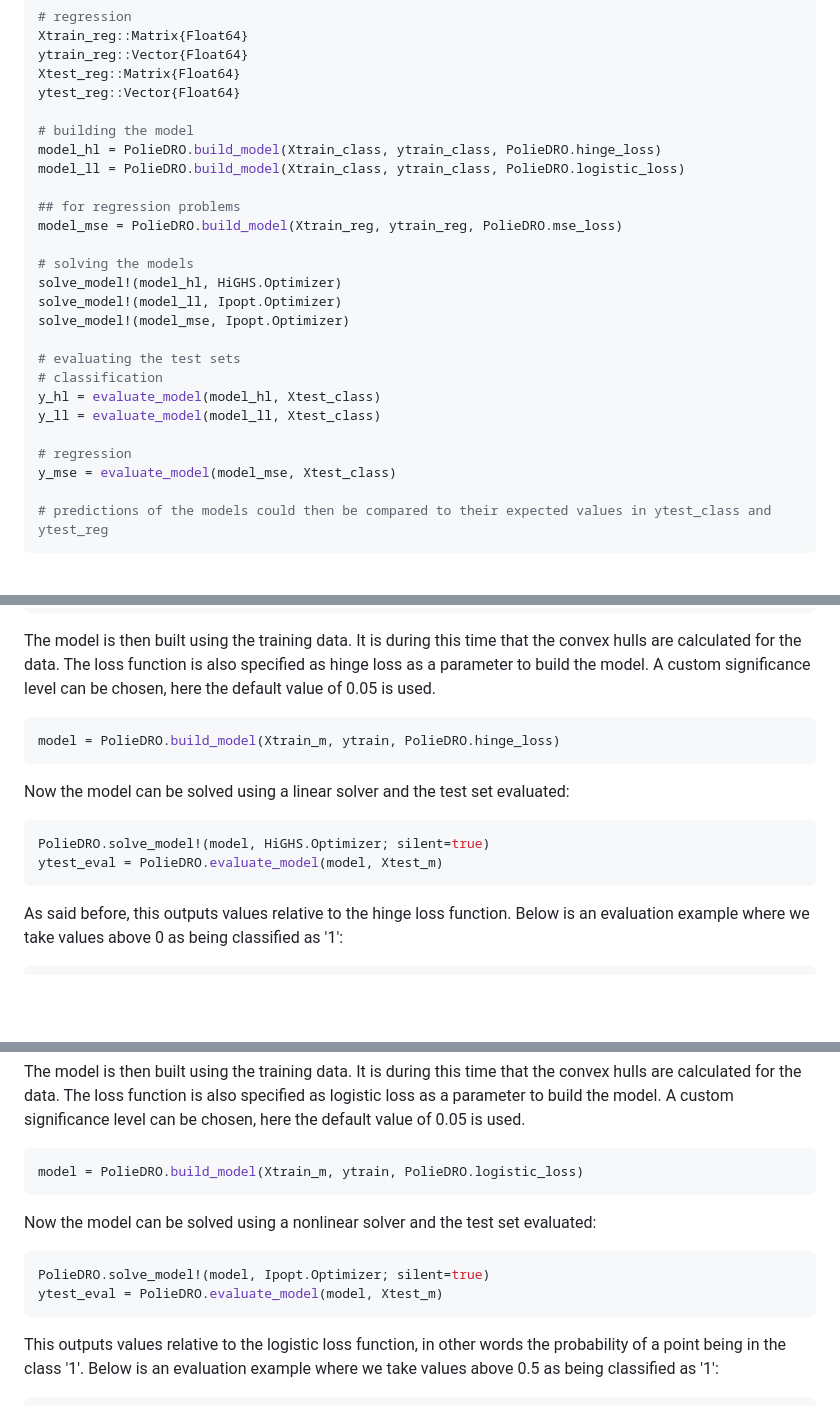
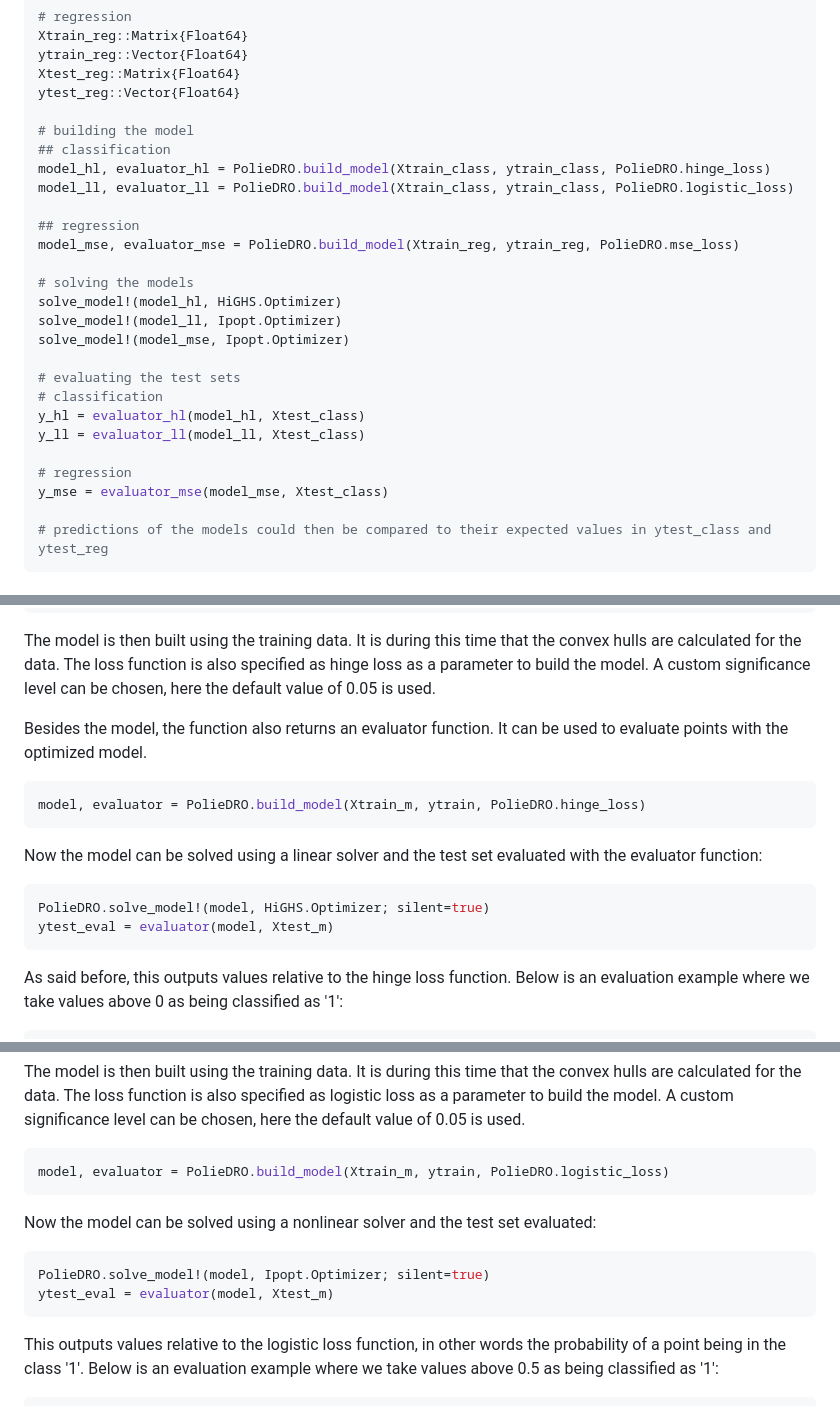
Before and after one commit to joaoqcouto/PolieDRO.jl, a Markdown page: README.md, 3 parts joined by grey strips. Drawn GitHub-style; blank space fills up the shorter version.

Commit message:
Update README.md with new evaluating system

````diff
--- a/README.md
+++ b/README.md
@@ -46,11 +46,12 @@ Xtest_reg::Matrix{Float64}
 ytest_reg::Vector{Float64}
 
 # building the model
-model_hl = PolieDRO.build_model(Xtrain_class, ytrain_class, PolieDRO.hinge_loss)
-model_ll = PolieDRO.build_model(Xtrain_class, ytrain_class, PolieDRO.logistic_loss)
+## classification
+model_hl, evaluator_hl = PolieDRO.build_model(Xtrain_class, ytrain_class, PolieDRO.hinge_loss)
+model_ll, evaluator_ll = PolieDRO.build_model(Xtrain_class, ytrain_class, PolieDRO.logistic_loss)
 
-## for regression problems
-model_mse = PolieDRO.build_model(Xtrain_reg, ytrain_reg, PolieDRO.mse_loss)
+## regression
+model_mse, evaluator_mse = PolieDRO.build_model(Xtrain_reg, ytrain_reg, PolieDRO.mse_loss)
 
 # solving the models
 solve_model!(model_hl, HiGHS.Optimizer)
@@ -59,11 +60,11 @@ solve_model!(model_mse, Ipopt.Optimizer)
 
 # evaluating the test sets
 # classification
-y_hl = evaluate_model(model_hl, Xtest_class)
-y_ll = evaluate_model(model_ll, Xtest_class)
+y_hl = evaluator_hl(model_hl, Xtest_class)
+y_ll = evaluator_ll(model_ll, Xtest_class)
 
 # regression
-y_mse = evaluate_model(model_mse, Xtest_class)
+y_mse = evaluator_mse(model_mse, Xtest_class)
 
 # predictions of the models could then be compared to their expected values in ytest_class and ytest_reg
 ```
@@ -141,15 +142,17 @@ Xtest_m = Matrix{Float64}(Xtest)
 
 The model is then built using the training data. It is during this time that the convex hulls are calculated for the data. The loss function is also specified as hinge loss as a parameter to build the model. A custom significance level can be chosen, here the default value of 0.05 is used.
 
+Besides the model, the function also returns an evaluator function. It can be used to evaluate points with the optimized model.
+
 ```julia
-model = PolieDRO.build_model(Xtrain_m, ytrain, PolieDRO.hinge_loss)
+model, evaluator = PolieDRO.build_model(Xtrain_m, ytrain, PolieDRO.hinge_loss)
 ```
 
-Now the model can be solved using a linear solver and the test set evaluated:
+Now the model can be solved using a linear solver and the test set evaluated with the evaluator function:
 
 ```julia
 PolieDRO.solve_model!(model, HiGHS.Optimizer; silent=true)
-ytest_eval = PolieDRO.evaluate_model(model, Xtest_m)
+ytest_eval = evaluator(model, Xtest_m)
 ```
 
 As said before, this outputs values relative to the hinge loss function. Below is an evaluation example where we take values above 0 as being classified as '1':
@@ -206,14 +209,14 @@ Xtest_m = Matrix{Float64}(Xtest)
 The model is then built using the training data. It is during this time that the convex hulls are calculated for the data. The loss function is also specified as logistic loss as a parameter to build the model. A custom significance level can be chosen, here the default value of 0.05 is used.
 
 ```julia
-model = PolieDRO.build_model(Xtrain_m, ytrain, PolieDRO.logistic_loss)
+model, evaluator = PolieDRO.build_model(Xtrain_m, ytrain, PolieDRO.logistic_loss)
 ```
 
 Now the model can be solved using a nonlinear solver and the test set evaluated:
 
 ```julia
 PolieDRO.solve_model!(model, Ipopt.Optimizer; silent=true)
-ytest_eval = PolieDRO.evaluate_model(model, Xtest_m)
+ytest_eval = evaluator(model, Xtest_m)
 ```
 
 This outputs values relative to the logistic loss function, in other words the probability of a point being in the class '1'. Below is an evaluation example where we take values above 0.5 as being classified as '1':
````
Also changed, not shown: other parts of README.md (+2 -2 lines).
